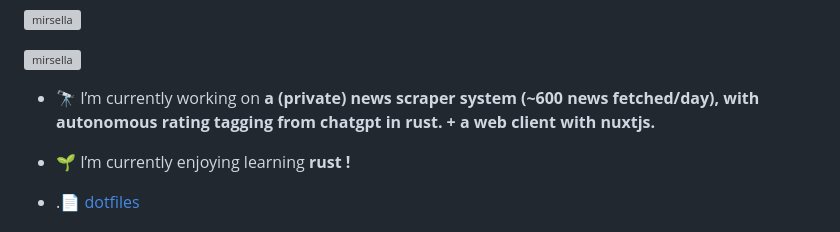
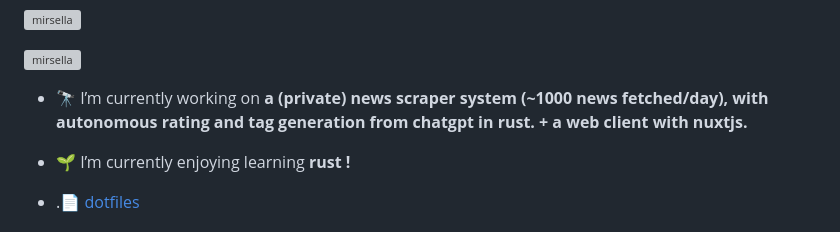
Before and after one commit to mirsella/mirsella, a Markdown page: README.md, the part around the change. Rendered like a GitHub page; grey boxes are pictures that could not be loaded.

```diff
--- a/README.md
+++ b/README.md
@@ -12,7 +12,7 @@ __        __   _                            _
 
 <p align="left"> <a href="https://github.com/ryo-ma/github-profile-trophy"><img src="https://github-profile-trophy.vercel.app/?username=mirsella" alt="mirsella" /></a> </p>
 
-- 🔭 I’m currently working on **a (private) news scraper system (~600 news fetched/day), with autonomous rating tagging from chatgpt in rust. + a web client with nuxtjs.**
+- 🔭 I’m currently working on **a (private) news scraper system (~1000 news fetched/day), with autonomous rating and tag generation from chatgpt in rust. + a web client with nuxtjs.**
 
 - 🌱 I’m currently enjoying learning **rust !**
 
```
